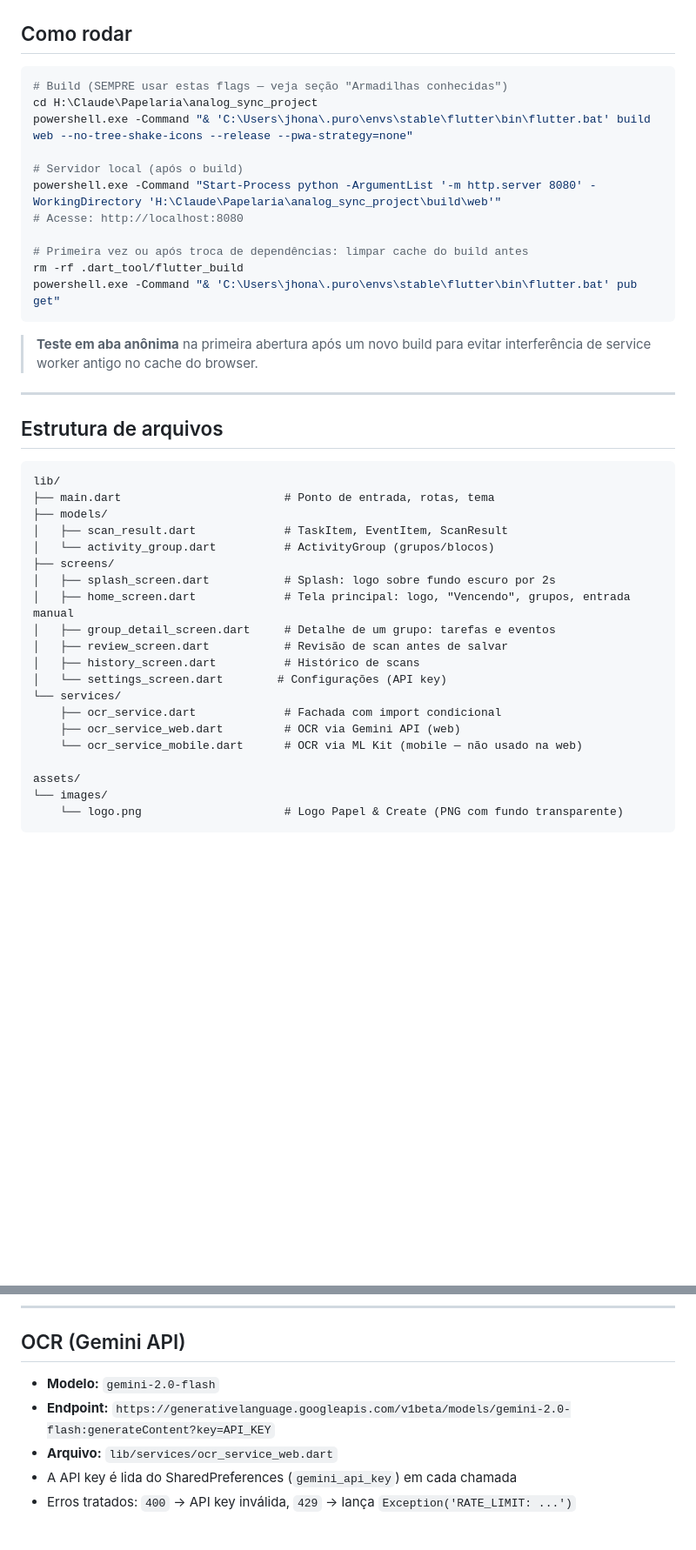
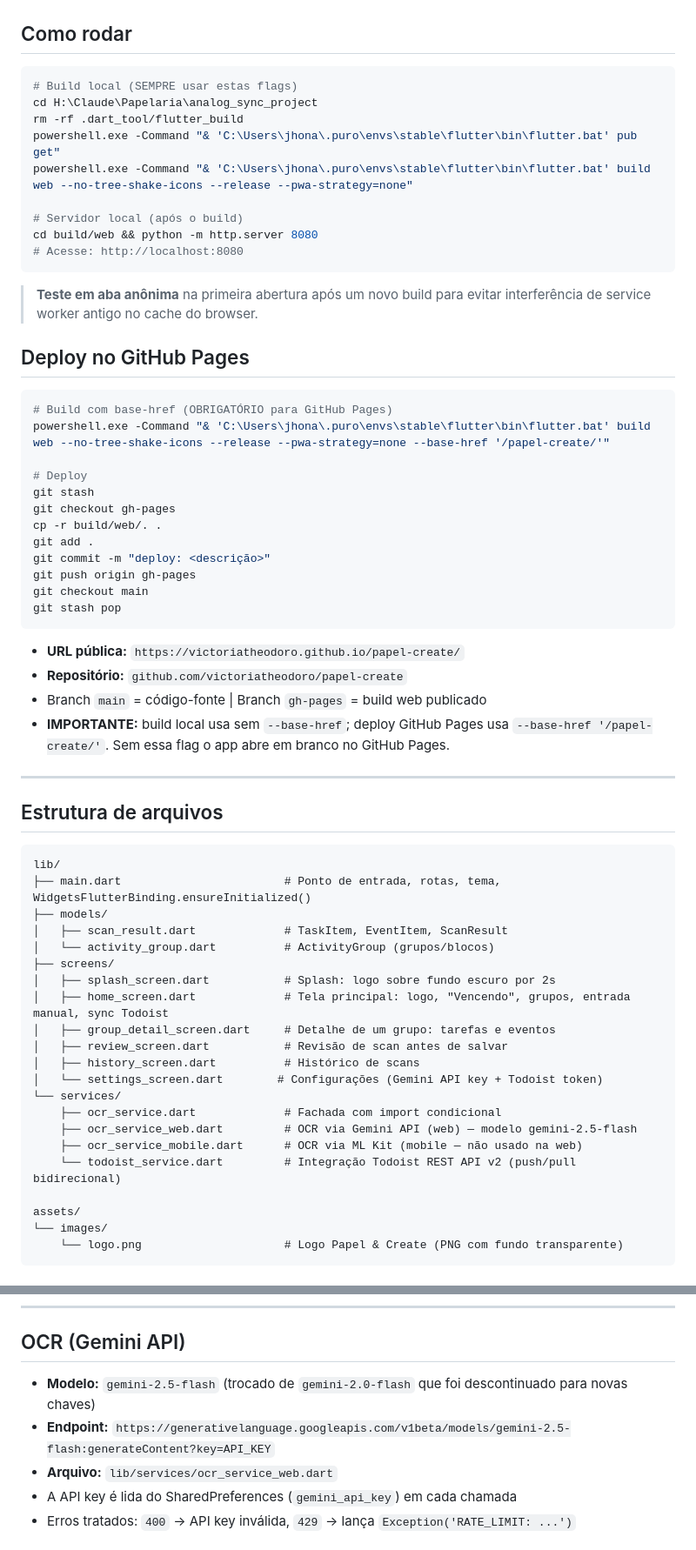
Before and after one commit to victoriatheodoro/papel-create, a Markdown page: CLAUDE.md, 2 parts joined by grey strips. Shown at 87% size. Rendered like a GitHub page; blank space fills up the shorter version.

Commit message:
docs: atualizar CLAUDE.md com todas as mudanças recentes

````diff
--- a/CLAUDE.md
+++ b/CLAUDE.md
@@ -9,20 +9,40 @@ Aplicativo Flutter da marca **Papel & Create** que digitaliza páginas de cadern
 ## Como rodar
 
 ```bash
-# Build (SEMPRE usar estas flags — veja seção "Armadilhas conhecidas")
+# Build local (SEMPRE usar estas flags)
 cd H:\Claude\Papelaria\analog_sync_project
+rm -rf .dart_tool/flutter_build
+powershell.exe -Command "& 'C:\Users\jhona\.puro\envs\stable\flutter\bin\flutter.bat' pub get"
 powershell.exe -Command "& 'C:\Users\jhona\.puro\envs\stable\flutter\bin\flutter.bat' build web --no-tree-shake-icons --release --pwa-strategy=none"
 
 # Servidor local (após o build)
-powershell.exe -Command "Start-Process python -ArgumentList '-m http.server 8080' -WorkingDirectory 'H:\Claude\Papelaria\analog_sync_project\build\web'"
+cd build/web && python -m http.server 8080
 # Acesse: http://localhost:8080
-
-# Primeira vez ou após troca de dependências: limpar cache do build antes
-rm -rf .dart_tool/flutter_build
-powershell.exe -Command "& 'C:\Users\jhona\.puro\envs\stable\flutter\bin\flutter.bat' pub get"
 ```
 
 > **Teste em aba anônima** na primeira abertura após um novo build para evitar interferência de service worker antigo no cache do browser.
+
+## Deploy no GitHub Pages
+
+```bash
+# Build com base-href (OBRIGATÓRIO para GitHub Pages)
+powershell.exe -Command "& 'C:\Users\jhona\.puro\envs\stable\flutter\bin\flutter.bat' build web --no-tree-shake-icons --release --pwa-strategy=none --base-href '/papel-create/'"
+
+# Deploy
+git stash
+git checkout gh-pages
+cp -r build/web/. .
+git add .
+git commit -m "deploy: <descrição>"
+git push origin gh-pages
+git checkout main
+git stash pop
+```
+
+- **URL pública:** `https://victoriatheodoro.github.io/papel-create/`
+- **Repositório:** `github.com/victoriatheodoro/papel-create`
+- Branch `main` = código-fonte | Branch `gh-pages` = build web publicado
+- **IMPORTANTE:** build local usa sem `--base-href`; deploy GitHub Pages usa `--base-href '/papel-create/'`. Sem essa flag o app abre em branco no GitHub Pages.
 
 ---
 
@@ -30,21 +50,22 @@ powershell.exe -Command "& 'C:\Users\jhona\.puro\envs\stable\flutter\bin\flutter
 
 ```
 lib/
-├── main.dart                        # Ponto de entrada, rotas, tema
+├── main.dart                        # Ponto de entrada, rotas, tema, WidgetsFlutterBinding.ensureInitialized()
 ├── models/
 │   ├── scan_result.dart             # TaskItem, EventItem, ScanResult
 │   └── activity_group.dart          # ActivityGroup (grupos/blocos)
 ├── screens/
 │   ├── splash_screen.dart           # Splash: logo sobre fundo escuro por 2s
-│   ├── home_screen.dart             # Tela principal: logo, "Vencendo", grupos, entrada manual
+│   ├── home_screen.dart             # Tela principal: logo, "Vencendo", grupos, entrada manual, sync Todoist
 │   ├── group_detail_screen.dart     # Detalhe de um grupo: tarefas e eventos
 │   ├── review_screen.dart           # Revisão de scan antes de salvar
 │   ├── history_screen.dart          # Histórico de scans
-│   └── settings_screen.dart        # Configurações (API key)
+│   └── settings_screen.dart        # Configurações (Gemini API key + Todoist token)
 └── services/
     ├── ocr_service.dart             # Fachada com import condicional
-    ├── ocr_service_web.dart         # OCR via Gemini API (web)
-    └── ocr_service_mobile.dart      # OCR via ML Kit (mobile — não usado na web)
+    ├── ocr_service_web.dart         # OCR via Gemini API (web) — modelo gemini-2.5-flash
+    ├── ocr_service_mobile.dart      # OCR via ML Kit (mobile — não usado na web)
+    └── todoist_service.dart         # Integração Todoist REST API v2 (push/pull bidirecional)
 
 assets/
 └── images/
@@ -137,8 +162,8 @@ Texto principal: `#2D2D2D` (escuro neutro).
 
 ## OCR (Gemini API)
 
-- **Modelo:** `gemini-2.0-flash`
-- **Endpoint:** `https://generativelanguage.googleapis.com/v1beta/models/gemini-2.0-flash:generateContent?key=API_KEY`
+- **Modelo:** `gemini-2.5-flash` (trocado de `gemini-2.0-flash` que foi descontinuado para novas chaves)
+- **Endpoint:** `https://generativelanguage.googleapis.com/v1beta/models/gemini-2.5-flash:generateContent?key=API_KEY`
 - **Arquivo:** `lib/services/ocr_service_web.dart`
 - A API key é lida do SharedPreferences (`gemini_api_key`) em cada chamada
 - Erros tratados: `400` → API key inválida, `429` → lança `Exception('RATE_LIMIT: ...')`
````
Also changed, not shown: other parts of CLAUDE.md (+38 -7 lines).
